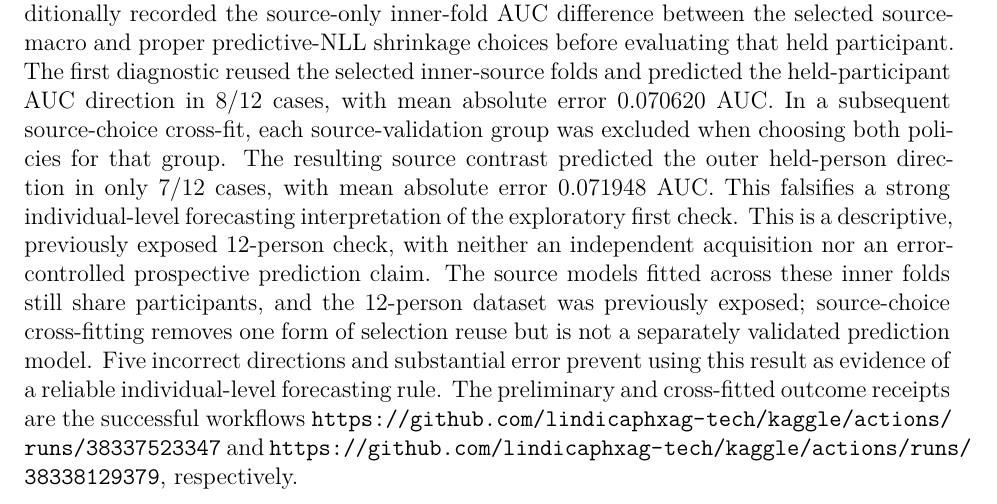
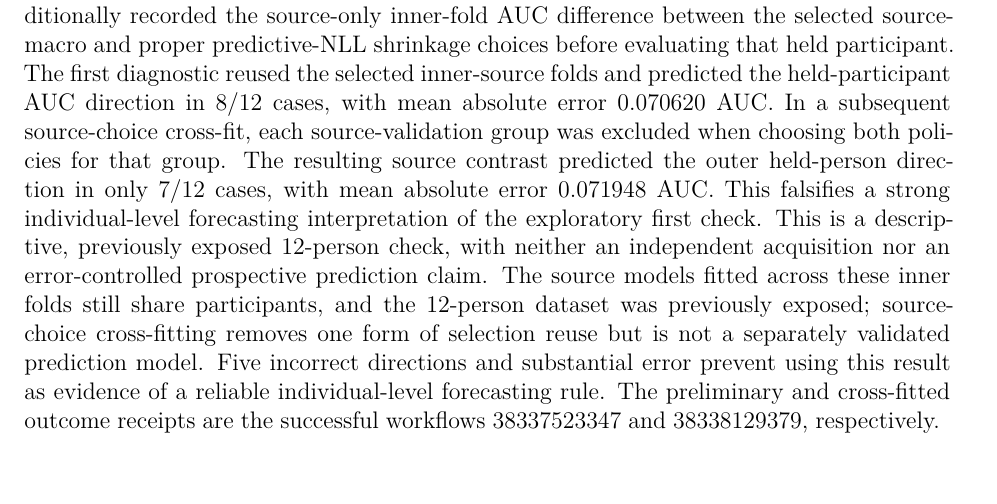
Before and after one commit to lindicaphxag-tech/kaggle, a LaTeX paper (research/defaultreg_bspc_v13/main_p1_estimand_mismatch_EVIDENCE_GATED.tex, which reads research/defaultreg_bspc_v13/P1_bnci2015_proper_mean_external_retrospective.tex): part of page 16 of 25, cut so that both start at the same text, the shorter picture padded with empty space. Compiled offline with pdfLaTeX.

Commit message:
P1: align final manuscript evidence and layout

```diff
--- a/research/defaultreg_bspc_v13/P1_bnci2015_proper_mean_external_retrospective.tex
+++ b/research/defaultreg_bspc_v13/P1_bnci2015_proper_mean_external_retrospective.tex
@@ -99,7 +99,7 @@ incorrect directions and substantial error prevent using this
 result as evidence of a reliable individual-level forecasting
 rule. The preliminary and cross-fitted outcome receipts are the
 successful workflows
-\url{https://github.com/lindicaphxag-tech/kaggle/actions/runs/38337523347}
+\href{https://github.com/lindicaphxag-tech/kaggle/actions/runs/38337523347}{38337523347}
 and
-\url{https://github.com/lindicaphxag-tech/kaggle/actions/runs/38338129379},
+\href{https://github.com/lindicaphxag-tech/kaggle/actions/runs/38338129379}{38338129379},
 respectively.
```
